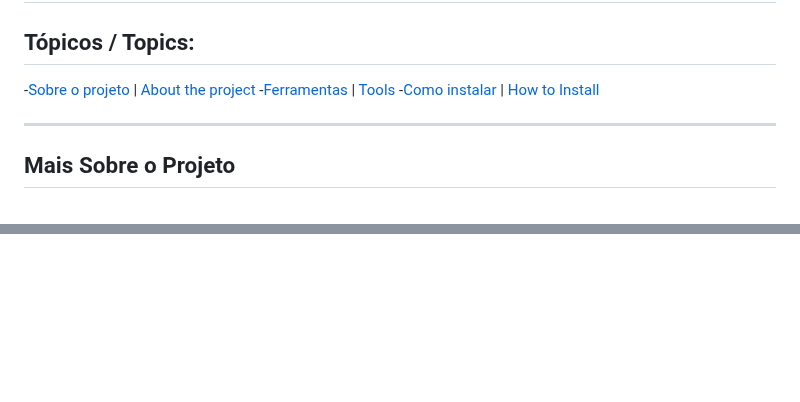
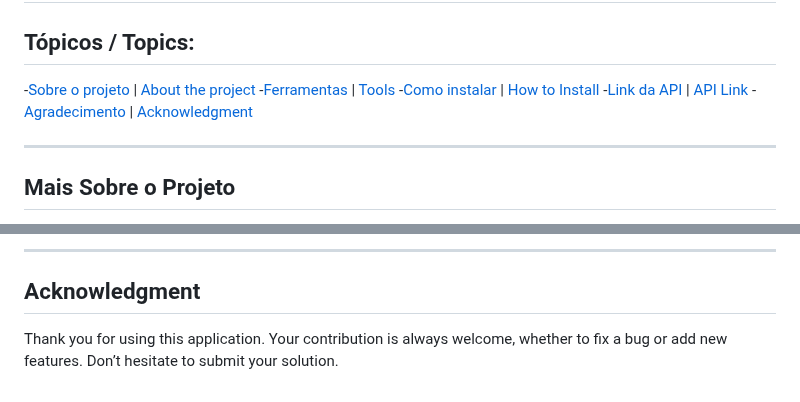
Before and after one commit to VictorRodrigues0/project_chat_online_node, a Markdown page: README.md, 2 parts joined by grey strips. Rendered like a GitHub page; blank space fills up the shorter version.

```diff
--- a/README.md
+++ b/README.md
@@ -5,6 +5,8 @@
 -[Sobre o projeto](#sobre-o-projeto) | [About the project](#about-the-project)
 -[Ferramentas](#ferramentas) | [Tools](#tools)
 -[Como instalar](#como-instalar) | [How to Install](#how-to-install)
+-[Link da API](#link-da-api) | [API Link](#api-link)
+-[Agradecimento](#agradecimento) | [Acknowledgment](#acknowledgment)
 
 <hr>
 
@@ -104,2 +126,6 @@ Don't forget to create the .env file and specify the PORT for the server.
 
-<br>
+<hr>
+
+## Acknowledgment
+
+Thank you for using this application. Your contribution is always welcome, whether to fix a bug or add new features. Don’t hesitate to submit your solution.
```
Also changed, not shown: other parts of README.md (+29 -9 lines).
